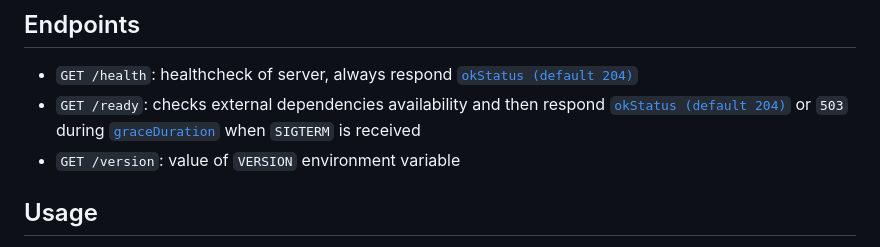
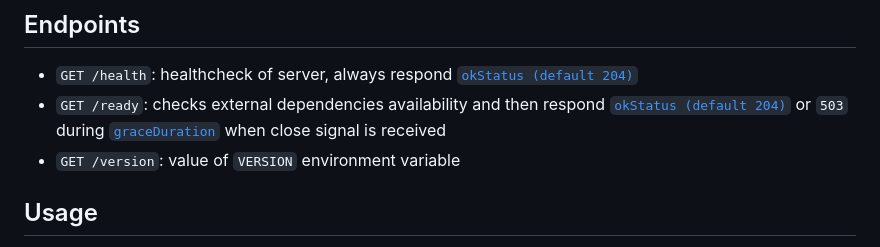
Before and after one commit to ViBiOh/ketchup, a Markdown page: README.md, the part around the change. GitHub-like rendering.

Commit message:
docs: [skip ci] Updating docs to remove reference to sigtern
Signed-off-by: Vincent Boutour <bob@vibioh.fr>

```diff
--- a/README.md
+++ b/README.md
@@ -48,7 +48,7 @@ You'll find a Kubernetes example in the [`infra/`](infra) folder, using my [`app
 ## Endpoints
 
 - `GET /health`: healthcheck of server, always respond [`okStatus (default 204)`](#usage)
-- `GET /ready`: checks external dependencies availability and then respond [`okStatus (default 204)`](#usage) or `503` during [`graceDuration`](#usage) when `SIGTERM` is received
+- `GET /ready`: checks external dependencies availability and then respond [`okStatus (default 204)`](#usage) or `503` during [`graceDuration`](#usage) when close signal is received
 - `GET /version`: value of `VERSION` environment variable
 
 ## Usage
```
